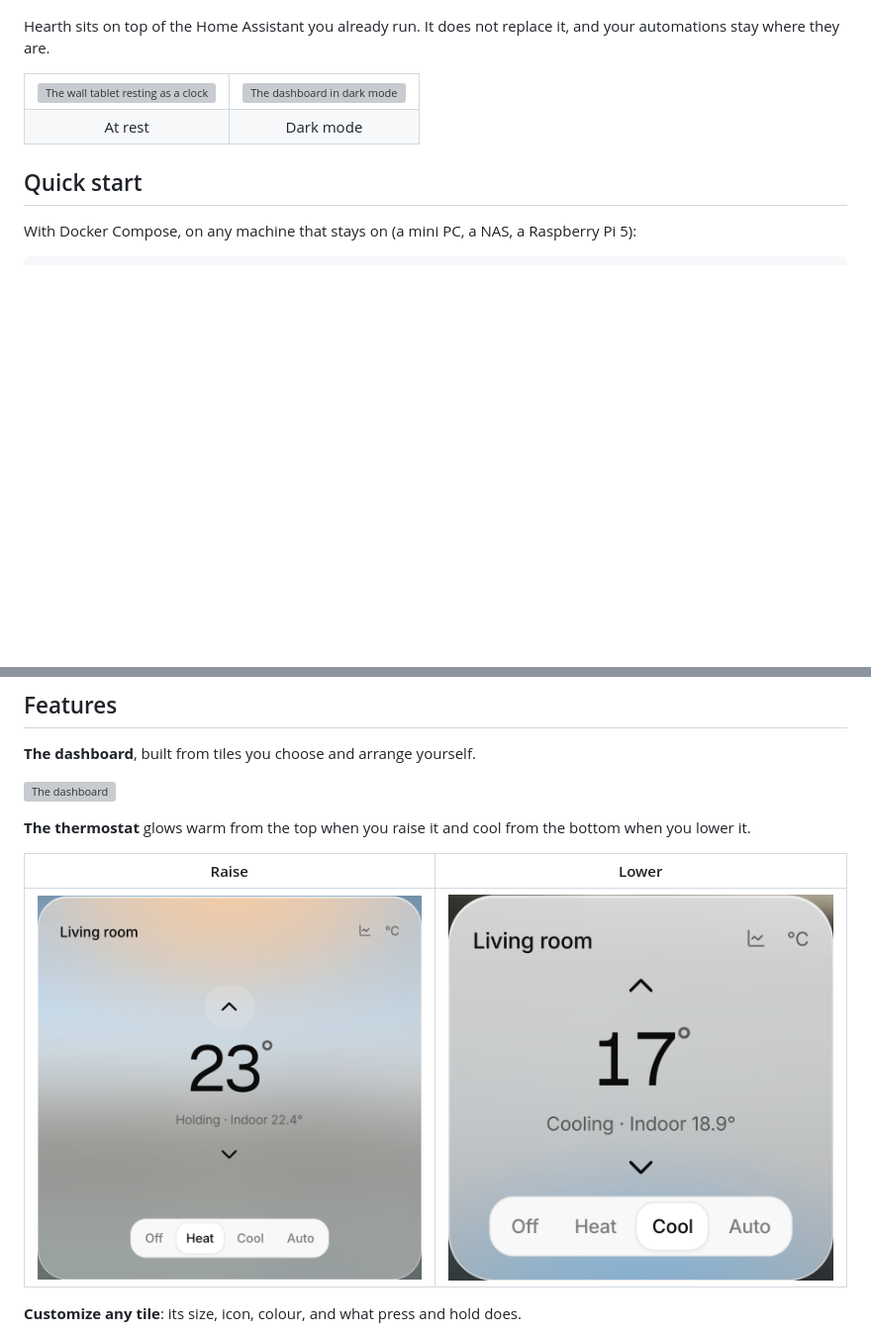
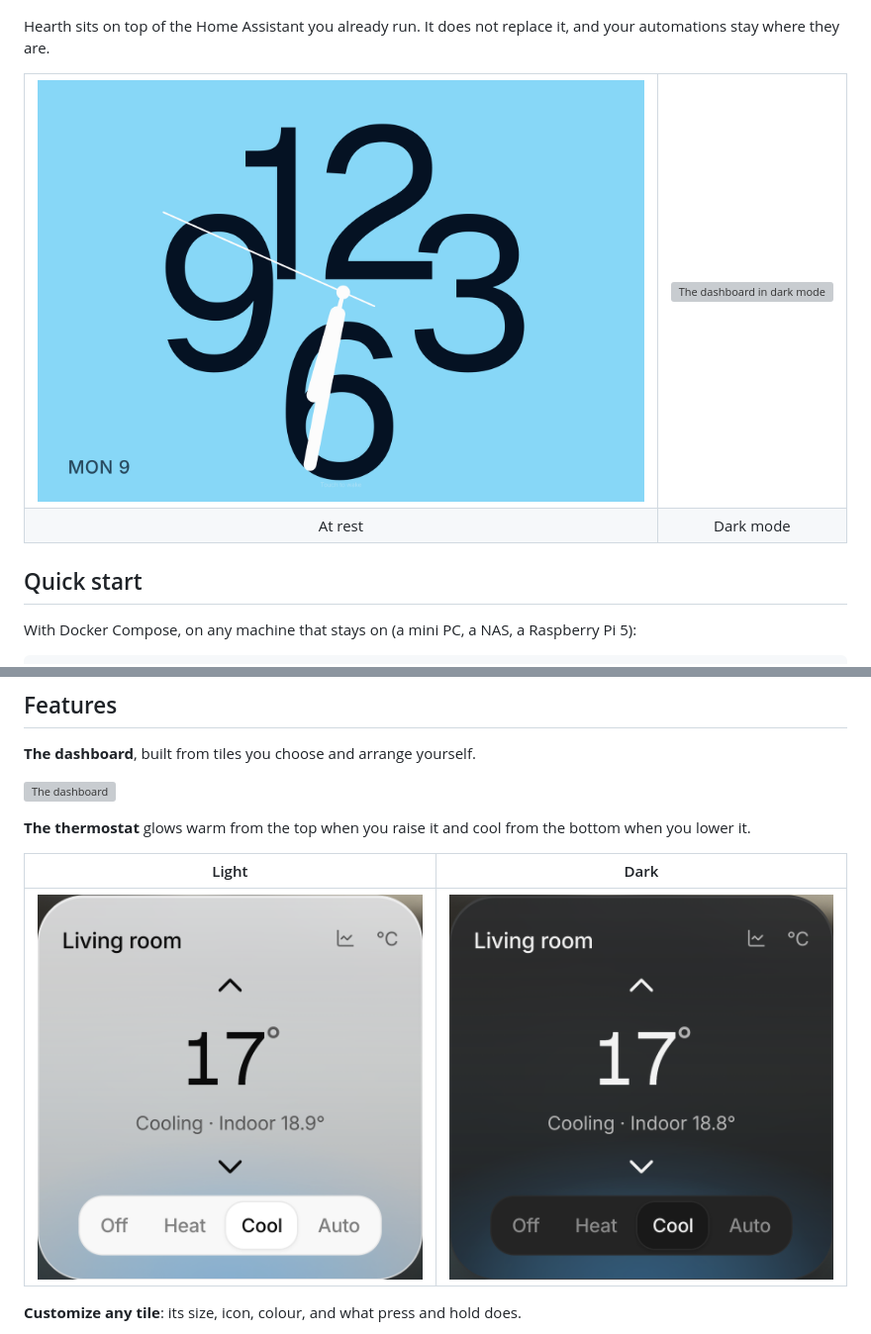
Before and after one commit to zaintechsavvy/hearth, a Markdown page: README.md, 2 parts joined by grey strips. Shown at 99% size. Drawn GitHub-style; pictures changed too: docs/screenshots/thermostat-cool-dark.png (added); blank space fills up the shorter version; grey boxes are pictures that could not be loaded.

```diff
--- a/README.md
+++ b/README.md
@@ -26,7 +26,7 @@ Hearth sits on top of the Home Assistant you already run. It does not replace it
 
 <table>
   <tr>
-    <td><img src="docs/screenshots/wall-clock.png" alt="The wall tablet resting as a clock"></td>
+    <td><img src="docs/screenshots/wall-analog.png" alt="The wall tablet resting on the analog clock face"></td>
     <td><img src="docs/screenshots/dashboard-dark.png" alt="The dashboard in dark mode"></td>
   </tr>
   <tr>
@@ -93,9 +93,9 @@ Open http://localhost:3000. Without `DATABASE_URL`, Hearth keeps its data in an
 
 **The thermostat** glows warm from the top when you raise it and cool from the bottom when you lower it.
 
-| Raise | Lower |
+| Light | Dark |
 | --- | --- |
-| ![Thermostat warming](docs/screenshots/thermostat-warm.png) | ![Thermostat cooling](docs/screenshots/thermostat-cool.png) |
+| ![Thermostat cooling](docs/screenshots/thermostat-cool.png) | ![Thermostat cooling in dark mode](docs/screenshots/thermostat-cool-dark.png) |
 
 **Customize any tile**: its size, icon, colour, and what press and hold does.
 
```
Also changed, not shown: docs/guide.md (+1 -1 lines), 9 other files.
